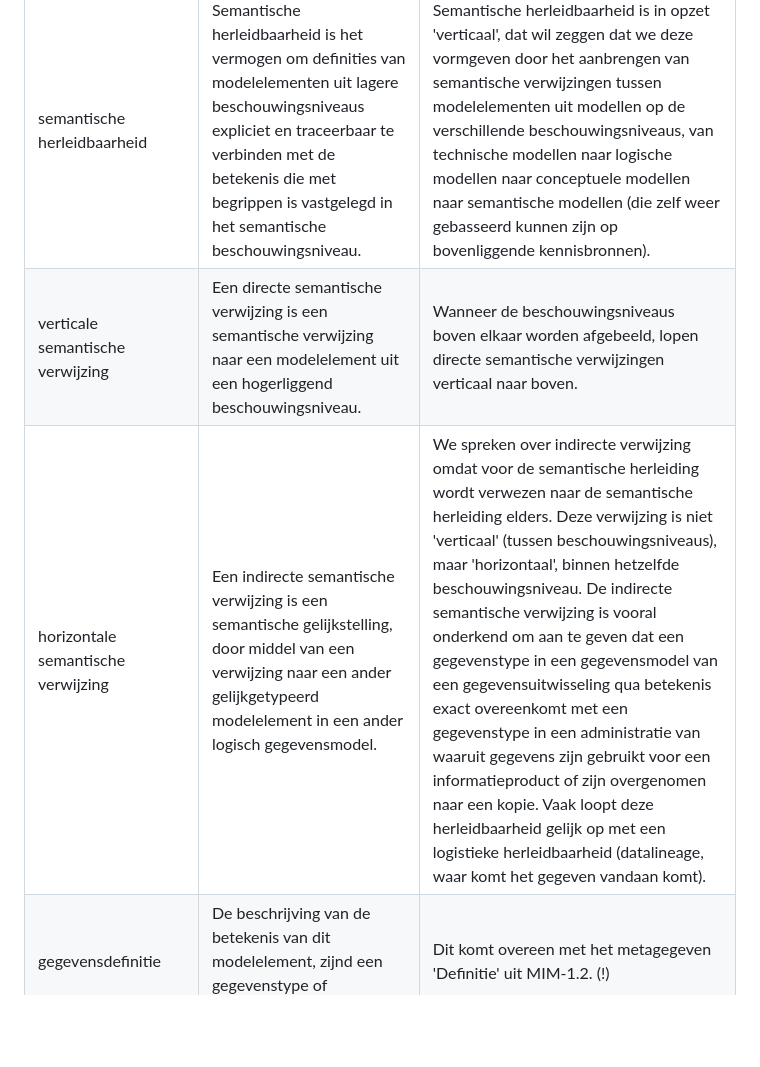
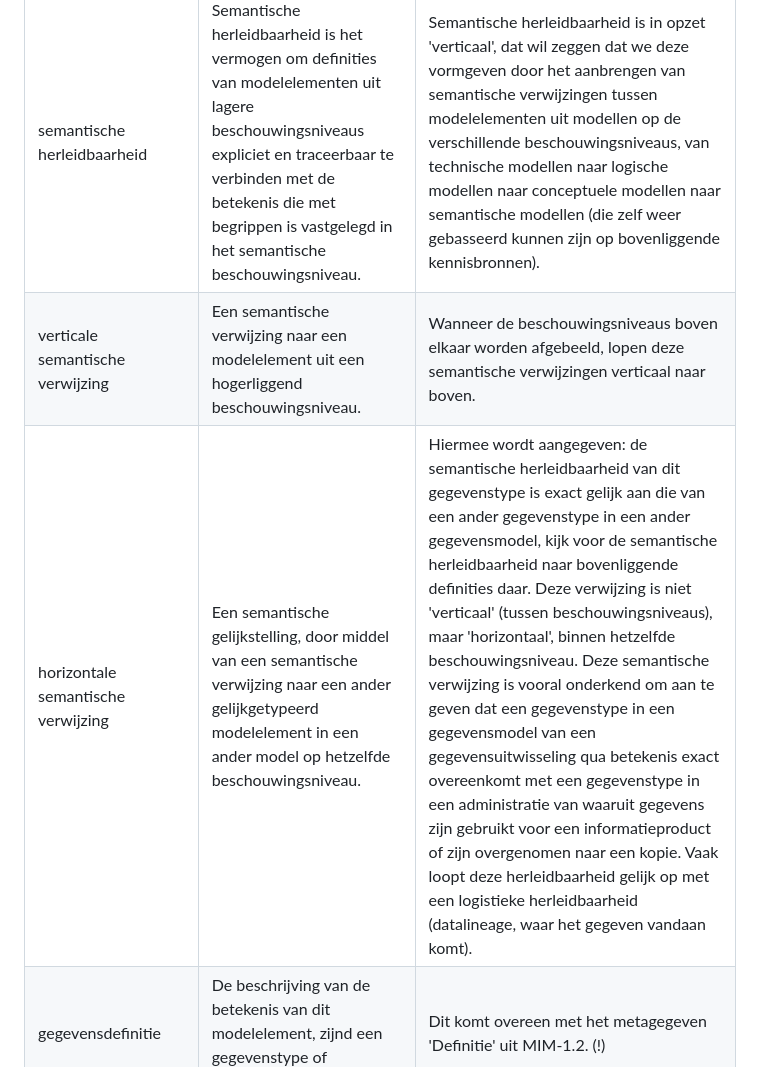
Before and after one commit to Geonovum/mim-lineage, a Markdown page: termen, definities, afkortingen.md, the part around the change. Drawn GitHub-style; blank space fills up the shorter version.

Commit message:
Update termen, definities, afkortingen.md
het woord direct en indirect verwijderd uit de definitie van verticale en horizontale semantische verwijzing. Was verwarrend en onnodig om een synoniem in de definitie zelf te hanteren.

```diff
--- a/termen, definities, afkortingen.md
+++ b/termen, definities, afkortingen.md
@@ -22,8 +22,8 @@ _Algemene_
 | Term                   | Definitie                                   | Toelichting                         |
 | ---------------------- | ------------------------------------------- | ------------------------------------------------------------------------ |
 | semantische herleidbaarheid	| Semantische herleidbaarheid is het vermogen om definities van modelelementen uit lagere beschouwingsniveaus expliciet en traceerbaar te verbinden met de  betekenis die met begrippen is vastgelegd in het semantische beschouwingsniveau. | Semantische herleidbaarheid is in opzet 'verticaal', dat wil zeggen dat we deze vormgeven door het aanbrengen van semantische verwijzingen tussen modelelementen uit modellen op de verschillende beschouwingsniveaus, van technische modellen naar logische modellen naar conceptuele modellen naar semantische modellen (die zelf weer gebasseerd kunnen zijn op bovenliggende kennisbronnen). |
-| verticale semantische verwijzing |	Een directe semantische verwijzing is een semantische verwijzing naar een modelelement uit een hogerliggend beschouwingsniveau.	| Wanneer de beschouwingsniveaus boven elkaar worden afgebeeld, lopen directe semantische verwijzingen verticaal naar boven. |
-| horizontale semantische verwijzing | Een indirecte semantische verwijzing is een semantische gelijkstelling, door middel van een verwijzing naar een ander gelijkgetypeerd modelelement in een ander logisch gegevensmodel. | We spreken over indirecte verwijzing omdat voor de semantische herleiding wordt verwezen naar de semantische herleiding elders. Deze verwijzing is niet 'verticaal' (tussen beschouwingsniveaus), maar 'horizontaal', binnen hetzelfde beschouwingsniveau. De indirecte semantische verwijzing is vooral onderkend om aan te geven dat een gegevenstype in een gegevensmodel van een gegevensuitwisseling qua betekenis exact overeenkomt met een gegevenstype in een administratie van waaruit gegevens zijn gebruikt voor een informatieproduct of zijn overgenomen naar een kopie. Vaak loopt deze herleidbaarheid gelijk op met een logistieke herleidbaarheid (datalineage, waar komt het gegeven vandaan komt). |
+| verticale semantische verwijzing |	Een semantische verwijzing naar een modelelement uit een hogerliggend beschouwingsniveau.	| Wanneer de beschouwingsniveaus boven elkaar worden afgebeeld, lopen deze semantische verwijzingen verticaal naar boven. |
+| horizontale semantische verwijzing | Een semantische gelijkstelling, door middel van een semantische verwijzing naar een ander gelijkgetypeerd modelelement in een ander model op hetzelfde beschouwingsniveau. | Hiermee wordt aangegeven: de semantische herleidbaarheid van dit gegevenstype is exact gelijk aan die van een ander gegevenstype in een ander gegevensmodel, kijk voor de semantische herleidbaarheid naar bovenliggende definities daar. Deze verwijzing is niet 'verticaal' (tussen beschouwingsniveaus), maar 'horizontaal', binnen hetzelfde beschouwingsniveau. Deze semantische verwijzing is vooral onderkend om aan te geven dat een gegevenstype in een gegevensmodel van een gegevensuitwisseling qua betekenis exact overeenkomt met een gegevenstype in een administratie van waaruit gegevens zijn gebruikt voor een informatieproduct of zijn overgenomen naar een kopie. Vaak loopt deze herleidbaarheid gelijk op met een logistieke herleidbaarheid (datalineage, waar het gegeven vandaan komt). |
 | gegevensdefinitie | De beschrijving van de betekenis van dit modelelement, zijnd een gegevenstype of gegevensobjecttype. | Dit komt overeen met het metagegeven 'Definitie' uit MIM-1.2. (!) |
 | gegevensspecificatie | Het totaal van verplichte en optionele metagegevens die in MIM aan een modelelement toegekend kunnen worden aan een gegevenstype of gegevensobjecttype.| Het gaat hier om onderkende modelelementen, in MIM of in een MIM-extensie. |
 
```
